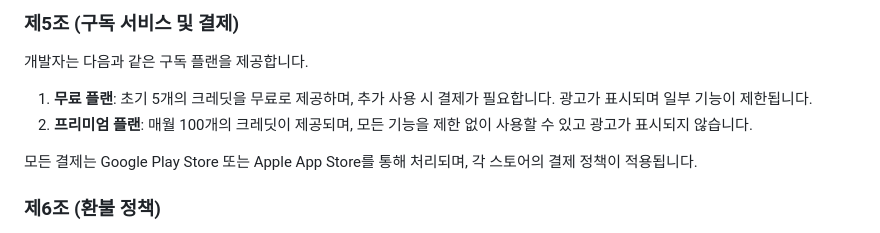
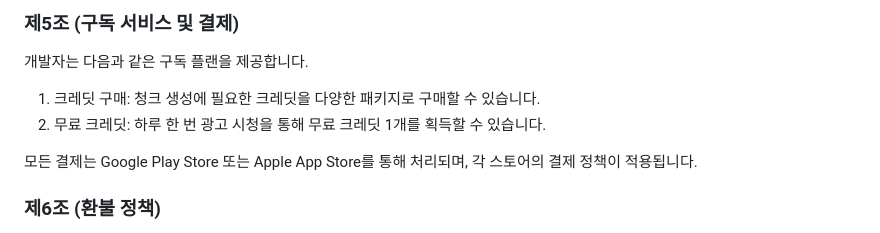
Before and after one commit to YeoJun1324/chunk_up, a Markdown page: PRIVACY_POLICY.md, the part around the change. GitHub-like rendering.

```diff
--- a/PRIVACY_POLICY.md
+++ b/PRIVACY_POLICY.md
@@ -27,8 +27,8 @@
 
 ### 제5조 (구독 서비스 및 결제)
 개발자는 다음과 같은 구독 플랜을 제공합니다.
-1. **무료 플랜**: 초기 5개의 크레딧을 무료로 제공하며, 추가 사용 시 결제가 필요합니다. 광고가 표시되며 일부 기능이 제한됩니다.
-2. **프리미엄 플랜**: 매월 100개의 크레딧이 제공되며, 모든 기능을 제한 없이 사용할 수 있고 광고가 표시되지 않습니다.
+1. 크레딧 구매: 청크 생성에 필요한 크레딧을 다양한 패키지로 구매할 수 있습니다.
+2. 무료 크레딧: 하루 한 번 광고 시청을 통해 무료 크레딧 1개를 획득할 수 있습니다.
 
 모든 결제는 Google Play Store 또는 Apple App Store를 통해 처리되며, 각 스토어의 결제 정책이 적용됩니다.
 
```
